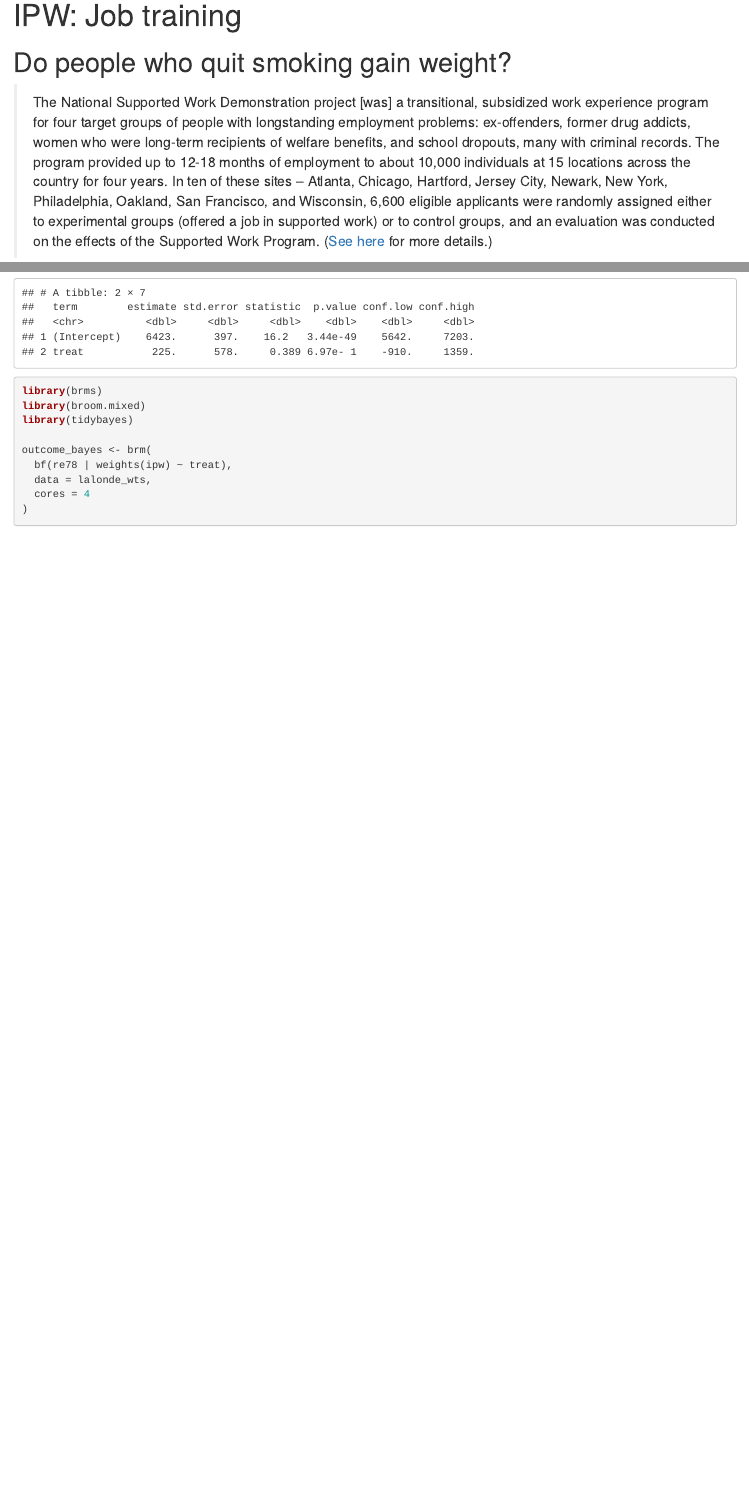
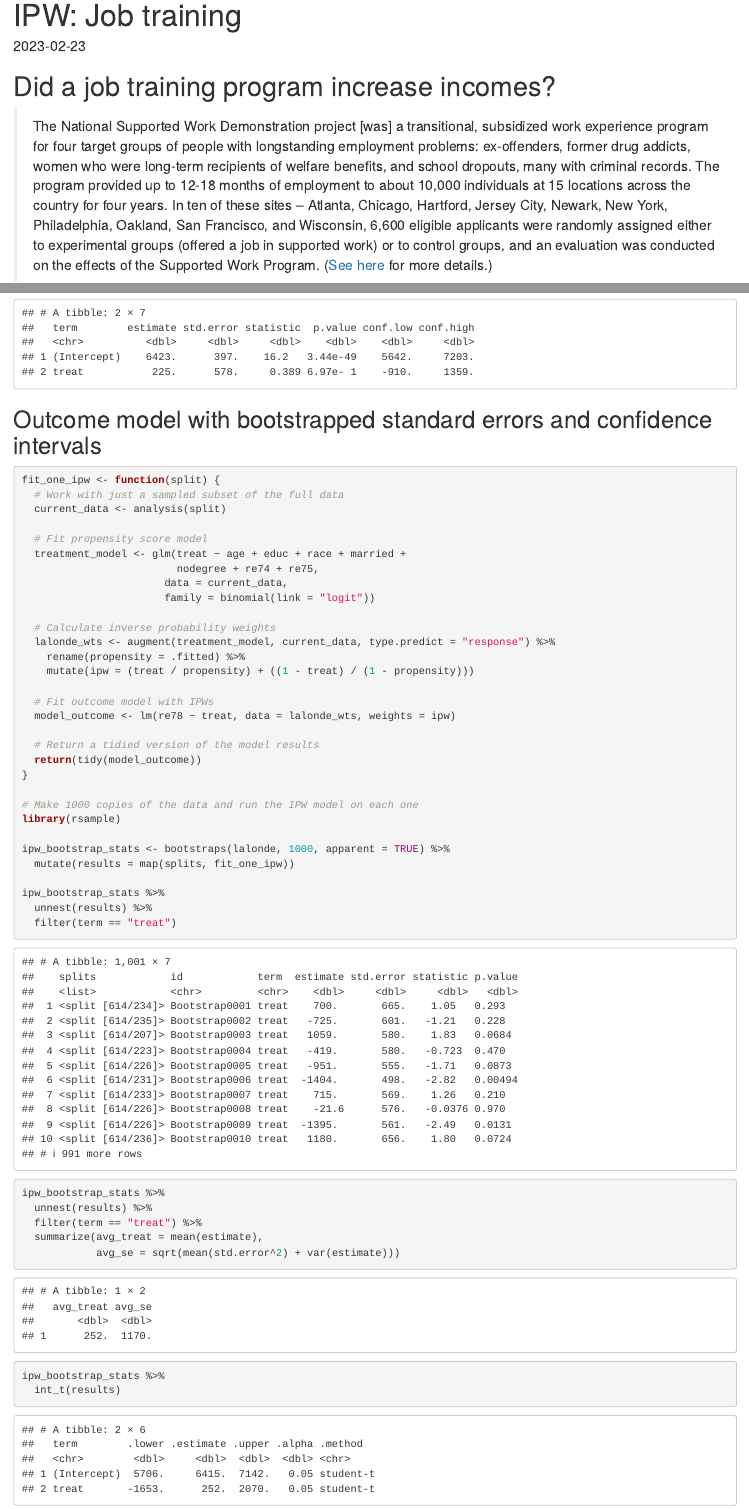
Before and after one commit to bigdataforsocialjustice/PH7534SP25, an R Markdown document (projects/rcts-ipw/ipw_job-training_finished.Rmd): the page in a window 1100 px wide, from its top, and a second part further down, joined at a grey line. Rendered offline with R 4.5, knitr and Pandoc, with nearby package versions; some code elsewhere in the file could not run offline.

Commit message:
Add week 7 stuff

````diff
--- a/projects/rcts-ipw/ipw_job-training_finished.Rmd
+++ b/projects/rcts-ipw/ipw_job-training_finished.Rmd
@@ -1,13 +1,14 @@
 ---
 title: "IPW: Job training"
 output: html_document
+date: '2023-02-23'
 ---
 
 ```{r setup, include=FALSE}
 knitr::opts_chunk$set(echo = TRUE)
 ```
 
-# Do people who quit smoking gain weight?
+# Did a job training program increase incomes?
 
 > The National Supported Work Demonstration project [was] a transitional, subsidized work experience program for four target groups of people with longstanding employment problems: ex-offenders, former drug addicts, women who were long-term recipients of welfare benefits, and school dropouts, many with criminal records. The program provided up to 12-18 months of employment to about 10,000 individuals at 15 locations across the country for four years. In ten of these sites -- Atlanta, Chicago, Hartford, Jersey City, Newark, New York, Philadelphia, Oakland, San Francisco, and Wisconsin, 6,600 eligible applicants were randomly assigned either to experimental groups (offered a job in supported work) or to control groups, and an evaluation was conducted on the effects of the Supported Work Program. ([See here](https://www.icpsr.umich.edu/web/ICPSR/studies/7865) for more details.)
 
@@ -117,6 +118,53 @@ outcome_model <- lm(re78 ~ treat, data = lalonde_wts, weights = ipw)
 tidy(outcome_model, conf.int = TRUE)
 ```
 
+## Outcome model with bootstrapped standard errors and confidence intervals
+
+```{r}
+fit_one_ipw <- function(split) {
+  # Work with just a sampled subset of the full data
+  current_data <- analysis(split)
+
+  # Fit propensity score model
+  treatment_model <- glm(treat ~ age + educ + race + married +
+                         nodegree + re74 + re75,
+                       data = current_data,
+                       family = binomial(link = "logit"))
+
+  # Calculate inverse probability weights
+  lalonde_wts <- augment(treatment_model, current_data, type.predict = "response") %>%
+    rename(propensity = .fitted) %>%
+    mutate(ipw = (treat / propensity) + ((1 - treat) / (1 - propensity)))
+
+  # Fit outcome model with IPWs
+  model_outcome <- lm(re78 ~ treat, data = lalonde_wts, weights = ipw)
+
+  # Return a tidied version of the model results
+  return(tidy(model_outcome))
+}
+
+# Make 1000 copies of the data and run the IPW model on each one
+library(rsample)
+
+ipw_bootstrap_stats <- bootstraps(lalonde, 1000, apparent = TRUE) %>%
+  mutate(results = map(splits, fit_one_ipw))
+
+ipw_bootstrap_stats %>%
+  unnest(results) %>%
+  filter(term == "treat")
+
+
+ipw_bootstrap_stats %>%
+  unnest(results) %>%
+  filter(term == "treat") %>%
+  summarize(avg_treat = mean(estimate),
+            avg_se = sqrt(mean(std.error^2) + var(estimate)))
+
+ipw_bootstrap_stats %>%
+  int_t(results)
+```
+
+
 ```{r warning=FALSE, message=FALSE, results="hide"}
 library(brms)
 library(broom.mixed)
````
Also changed, not shown: content/07-content.qmd (+2 -3 lines), projects/rcts-ipw/ipw_job-training.Rmd (+2 -1 lines), projects/rcts-ipw/ipw_smoking.Rmd (+1 -0 lines), projects/rcts-ipw/rct_oregon.Rmd (+1 -0 lines), projects/rcts-ipw/rct_vaccine-payments.Rmd (+1 -0 lines), projects/rcts-ipw/rct_vaccine-payments_finished.Rmd (+1 -0 lines), slides/07-class.Rmd (+7 -7 lines), 2 other files.
